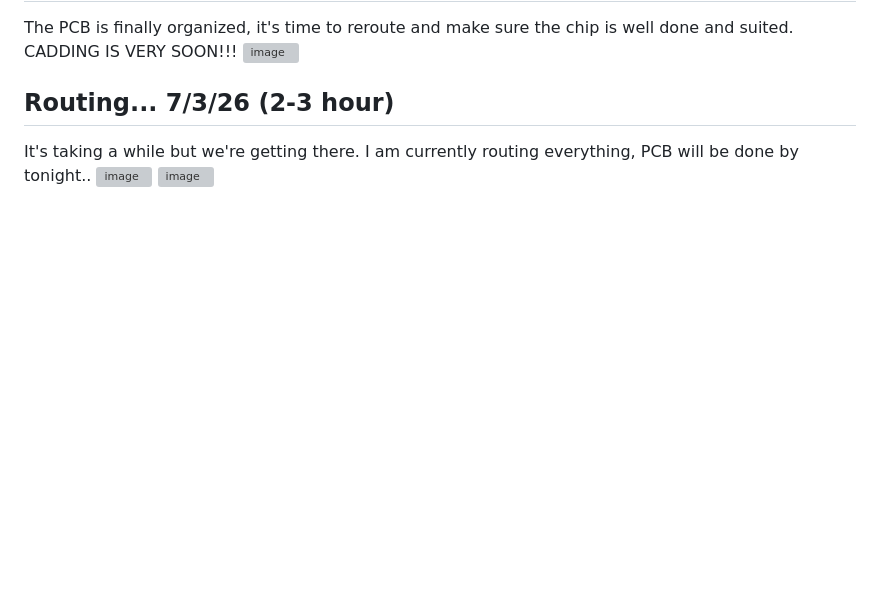
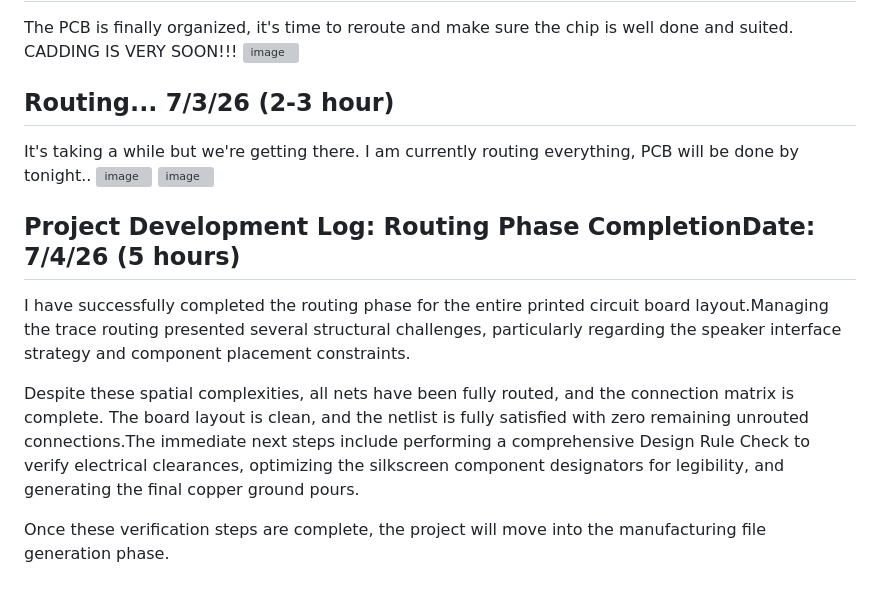
Before and after one commit to AdamSadkii/Wazza, a Markdown page: journal.md, the part around the change. GitHub-like rendering; blank space fills up the shorter version; grey boxes are pictures that could not be loaded.

Commit message:
Document routing phase completion in journal
Added project development log for routing phase completion, detailing challenges and next steps.

```diff
--- a/journal.md
+++ b/journal.md
@@ -140,3 +140,10 @@ The PCB is finally organized, it's time to reroute and make sure the chip is wel
 It's taking a while but we're getting there. I am currently routing everything, PCB will be done by tonight..
 <img width="1164" height="528" alt="image" src="https://github.com/user-attachments/assets/95cae7d1-e5fe-4551-b88b-c0cf5e242411" />
 <img width="775" height="761" alt="image" src="https://github.com/user-attachments/assets/025e0868-9e07-4c6f-9ca2-81a403e31ce1" />
+
+## Project Development Log: Routing Phase CompletionDate: 7/4/26 (5 hours)
+I have successfully completed the routing phase for the entire printed circuit board layout.Managing the trace routing presented several structural challenges, particularly regarding the speaker interface strategy and component placement constraints.
+
+Despite these spatial complexities, all nets have been fully routed, and the connection matrix is complete. The board layout is clean, and the netlist is fully satisfied with zero remaining unrouted connections.The immediate next steps include performing a comprehensive Design Rule Check to verify electrical clearances, optimizing the silkscreen component designators for legibility, and generating the final copper ground pours.
+
+Once these verification steps are complete, the project will move into the manufacturing file generation phase.
```
